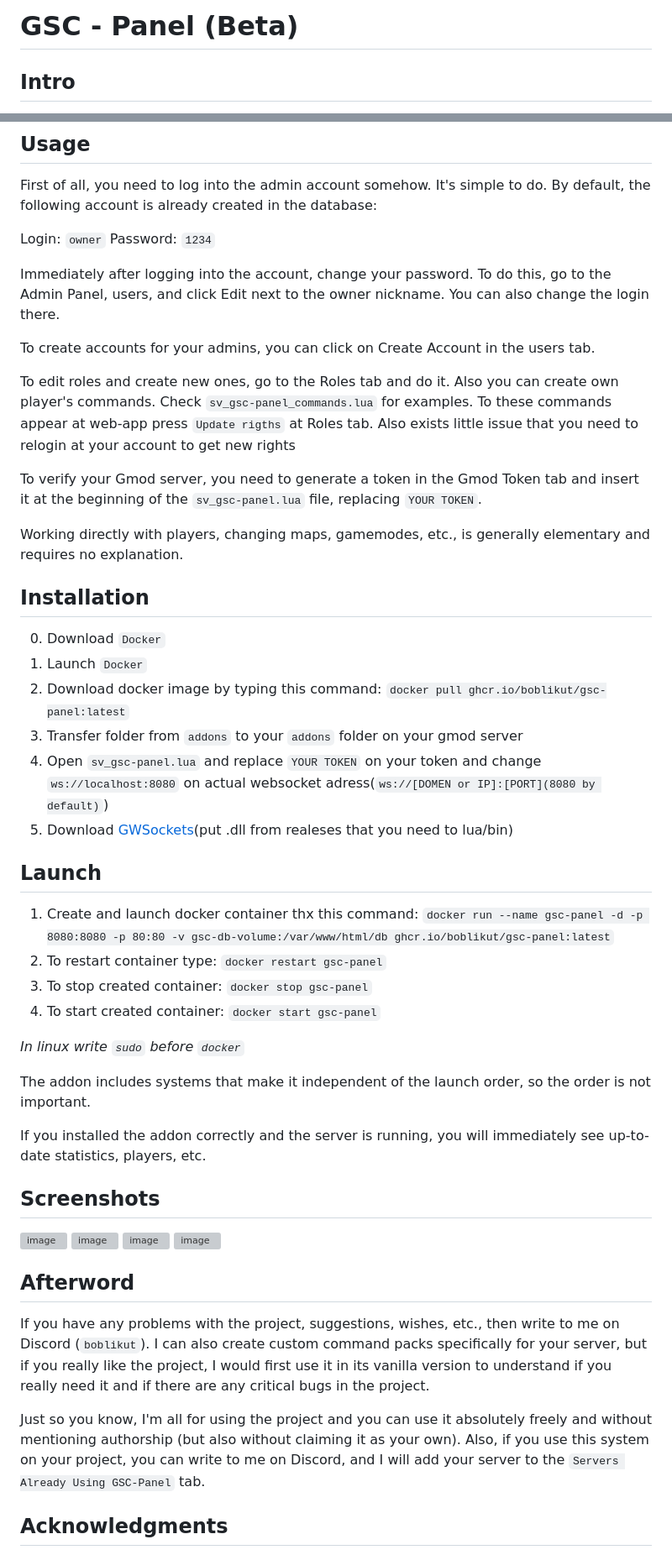
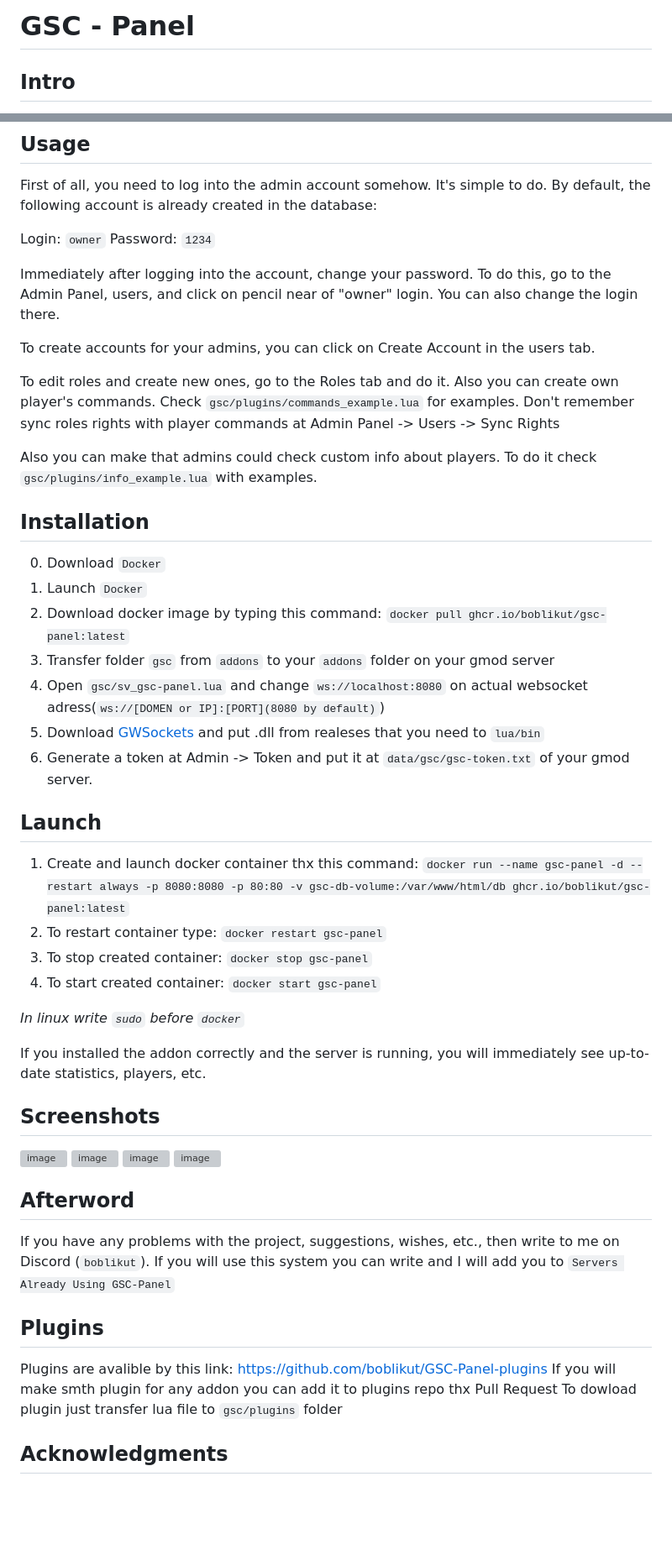
Before and after one commit to boblikut/GSC-Panel, a Markdown page: README.md, 2 parts joined by grey strips. Shown at 84% size. GitHub-like rendering; blank space fills up the shorter version; grey boxes are pictures that could not be loaded.

```diff
--- a/README.md
+++ b/README.md
@@ -1,4 +1,4 @@
-# GSC - Panel (Beta)
+# GSC - Panel
 ## Intro
 This is an administration panel for Garry's Mod servers. Your administrators will be able to perform their duties, even without the ability to log into the Garry's Mod server, via a convenient web interface.
 
@@ -11,34 +11,31 @@ First of all, you need to log into the admin account somehow. It's simple to do.
 Login: `owner`
 Password: `1234`
 
-Immediately after logging into the account, change your password. To do this, go to the Admin Panel, users, and click Edit next to the owner nickname. You can also change the login there.
+Immediately after logging into the account, change your password. To do this, go to the Admin Panel, users, and click on pencil near of "owner" login. You can also change the login there.
 
 To create accounts for your admins, you can click on Create Account in the users tab.
 
-To edit roles and create new ones, go to the Roles tab and do it. Also you can create own player's commands. Check `sv_gsc-panel_commands.lua` for examples. To these commands appear at web-app press `Update rigths` at Roles tab. Also exists little issue that you need to relogin at your account to get new rights
+To edit roles and create new ones, go to the Roles tab and do it. Also you can create own player's commands. Check `gsc/plugins/commands_example.lua` for examples. Don't remember sync roles rights with player commands at Admin Panel -> Users -> Sync Rights
 
-To verify your Gmod server, you need to generate a token in the Gmod Token tab and insert it at the beginning of the `sv_gsc-panel.lua` file, replacing `YOUR TOKEN`.
-
-Working directly with players, changing maps, gamemodes, etc., is generally elementary and requires no explanation.
+Also you can make that admins could check custom info about players. To do it check `gsc/plugins/info_example.lua` with examples.
 
 ## Installation
 0. Download `Docker`
 1. Launch `Docker`
 2. Download docker image by typing this command: `docker pull ghcr.io/boblikut/gsc-panel:latest`
-3. Transfer folder from `addons` to your `addons` folder on your gmod server
-4. Open `sv_gsc-panel.lua` and replace `YOUR TOKEN` on your token and change `ws://localhost:8080` on actual websocket adress(`ws://[DOMEN or IP]:[PORT](8080 by default)`)
-5. Download [GWSockets](https://github.com/FredyH/GWSockets)(put .dll from realeses that you need to lua/bin)
+3. Transfer folder `gsc` from `addons` to your `addons` folder on your gmod server
+4. Open `gsc/sv_gsc-panel.lua` and change `ws://localhost:8080` on actual websocket adress(`ws://[DOMEN or IP]:[PORT](8080 by default)`)
+5. Download [GWSockets](https://github.com/FredyH/GWSockets) and put .dll from realeses that you need to `lua/bin`
+6. Generate a token at Admin -> Token and put it at `data/gsc/gsc-token.txt` of your gmod server.
 
 ## Launch
-1. Create and launch docker container thx this command: `docker run --name gsc-panel -d -p 8080:8080 -p 80:80 -v gsc-db-volume:/var/www/html/db ghcr.io/boblikut/gsc-panel:latest`
+1. Create and launch docker container thx this command: `docker run --name gsc-panel -d --restart always -p 8080:8080 -p 80:80 -v gsc-db-volume:/var/www/html/db ghcr.io/boblikut/gsc-panel:latest`
 2. To restart container type: `docker restart gsc-panel`
 3. To stop created container: `docker stop gsc-panel`
 4. To start created container: `docker start gsc-panel`
 
 *In linux write `sudo` before `docker`*
 
-The addon includes systems that make it independent of the launch order, so the order is not important.
-
 If you installed the addon correctly and the server is running, you will immediately see up-to-date statistics, players, etc.
 
 ## Screenshots
@@ -53,9 +50,12 @@ If you installed the addon correctly and the server is running, you will immedia
 
 
 ## Afterword
-If you have any problems with the project, suggestions, wishes, etc., then write to me on Discord (`boblikut`). I can also create custom command packs specifically for your server, but if you really like the project, I would first use it in its vanilla version to understand if you really need it and if there are any critical bugs in the project.
+If you have any problems with the project, suggestions, wishes, etc., then write to me on Discord (`boblikut`). If you will use this system you can write and I will add you to `Servers Already Using GSC-Panel`
 
-Just so you know, I'm all for using the project and you can use it absolutely freely and without mentioning authorship (but also without claiming it as your own). Also, if you use this system on your project, you can write to me on Discord, and I will add your server to the `Servers Already Using GSC-Panel` tab.
+## Plugins
+Plugins are avalible by this link: https://github.com/boblikut/GSC-Panel-plugins
+If you will make smth plugin for any addon you can add it to plugins repo thx Pull Request
+To dowload plugin just transfer lua file to `gsc/plugins` folder
 
 ## Acknowledgments
 
```
Also changed, not shown: other parts of README.md (+4 -4 lines).
